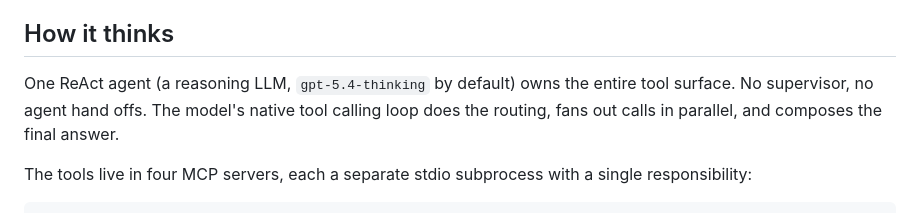
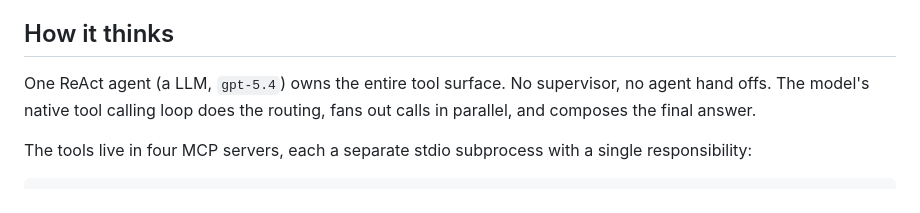
Before and after one commit to imiq-project/Dashbot, a Markdown page: README.md, the part around the change. Rendered like a GitHub page.

```diff
--- a/README.md
+++ b/README.md
@@ -17,7 +17,7 @@ Under the hood it is a single LLM agent wired to a knowledge graph and a live Io
 
 ## How it thinks
 
-One ReAct agent (a reasoning LLM, `gpt-5.4-thinking` by default) owns the entire tool surface. No supervisor, no agent hand offs. The model's native tool calling loop does the routing, fans out calls in parallel, and composes the final answer.
+One ReAct agent (a LLM, `gpt-5.4`) owns the entire tool surface. No supervisor, no agent hand offs. The model's native tool calling loop does the routing, fans out calls in parallel, and composes the final answer.
 
 The tools live in four MCP servers, each a separate stdio subprocess with a single responsibility:
 
```
